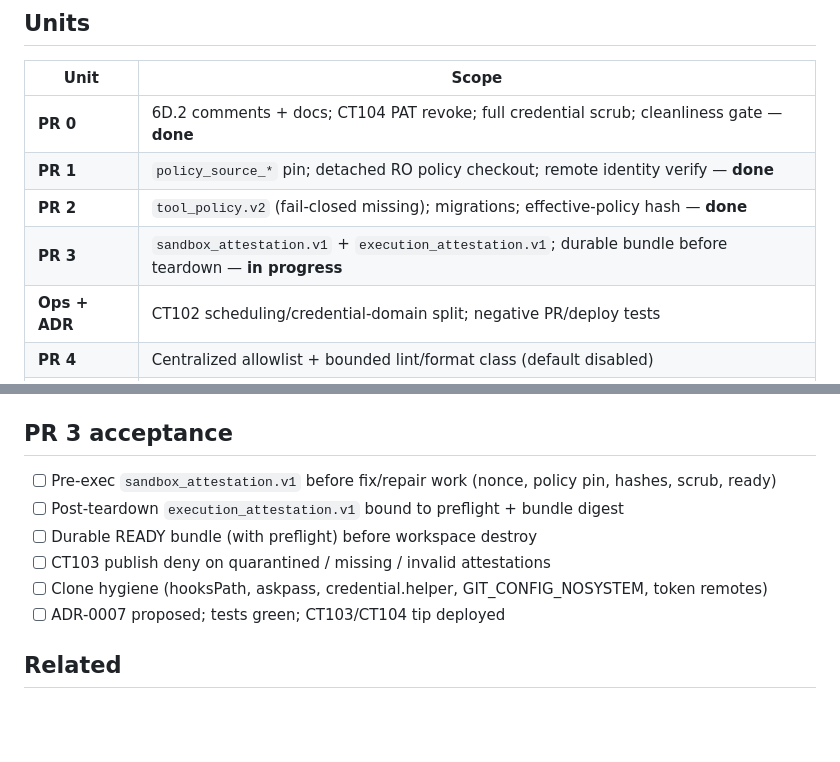
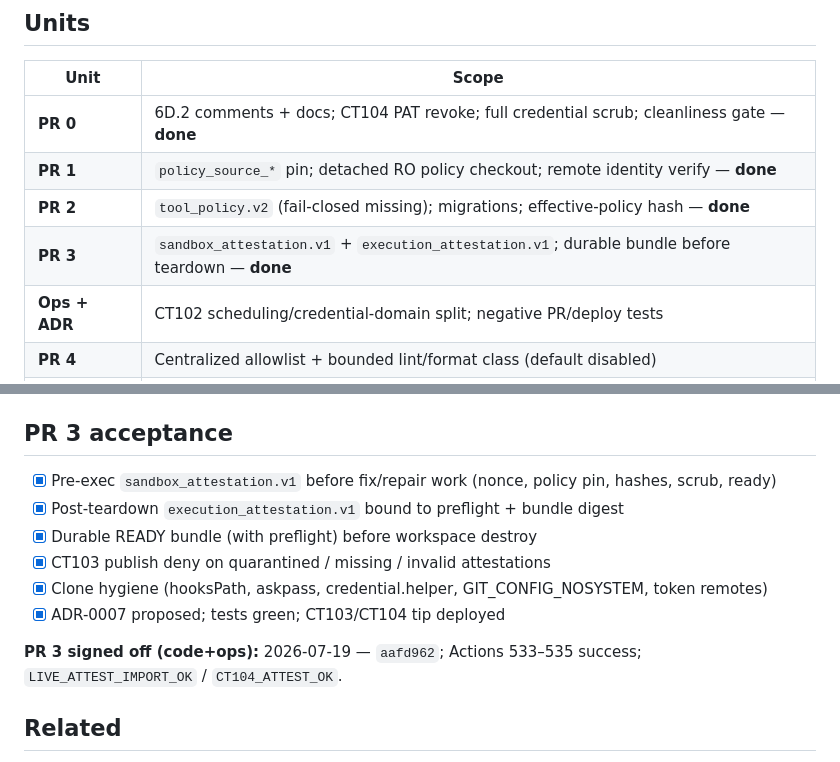
Before and after one commit to olsenben/agent-control-plane, a Markdown page: docs/slice-v411-closeout.md, 2 parts joined by grey strips. Rendered like a GitHub page; blank space fills up the shorter version.

Commit message:
docs(v411): record PR3 dual-attestation deploy sign-off

```diff
--- a/docs/slice-v411-closeout.md
+++ b/docs/slice-v411-closeout.md
@@ -23,7 +23,7 @@ Finish remaining executor trust-boundary work after 6D.2 publish brokerage: poli
 | **PR 0** | 6D.2 comments + docs; CT104 PAT revoke; full credential scrub; cleanliness gate — **done** |
 | **PR 1** | `policy_source_*` pin; detached RO policy checkout; remote identity verify — **done** |
 | **PR 2** | `tool_policy.v2` (fail-closed missing); migrations; effective-policy hash — **done** |
-| **PR 3** | `sandbox_attestation.v1` + `execution_attestation.v1`; durable bundle before teardown — **in progress** |
+| **PR 3** | `sandbox_attestation.v1` + `execution_attestation.v1`; durable bundle before teardown — **done** |
 | **Ops + ADR** | CT102 scheduling/credential-domain split; negative PR/deploy tests |
 | **PR 4** | Centralized allowlist + bounded lint/format class (default disabled) |
 | **Ops enable** | Observe-only → repair-no-publish → one-class CT103 publish on ACP |
@@ -73,12 +73,14 @@ PR0 → PR1 → PR2 → PR3 → PR4 → observe → repair-no-publish → narrow
 
 ## PR 3 acceptance
 
-- [ ] Pre-exec `sandbox_attestation.v1` before fix/repair work (nonce, policy pin, hashes, scrub, ready)
-- [ ] Post-teardown `execution_attestation.v1` bound to preflight + bundle digest
-- [ ] Durable READY bundle (with preflight) before workspace destroy
-- [ ] CT103 publish deny on quarantined / missing / invalid attestations
-- [ ] Clone hygiene (hooksPath, askpass, credential.helper, GIT_CONFIG_NOSYSTEM, token remotes)
-- [ ] ADR-0007 proposed; tests green; CT103/CT104 tip deployed
+- [x] Pre-exec `sandbox_attestation.v1` before fix/repair work (nonce, policy pin, hashes, scrub, ready)
+- [x] Post-teardown `execution_attestation.v1` bound to preflight + bundle digest
+- [x] Durable READY bundle (with preflight) before workspace destroy
+- [x] CT103 publish deny on quarantined / missing / invalid attestations
+- [x] Clone hygiene (hooksPath, askpass, credential.helper, GIT_CONFIG_NOSYSTEM, token remotes)
+- [x] ADR-0007 proposed; tests green; CT103/CT104 tip deployed
+
+**PR 3 signed off (code+ops):** 2026-07-19 — `aafd962`; Actions 533–535 success; `LIVE_ATTEST_IMPORT_OK` / `CT104_ATTEST_OK`.
 
 ## Related
 
```
